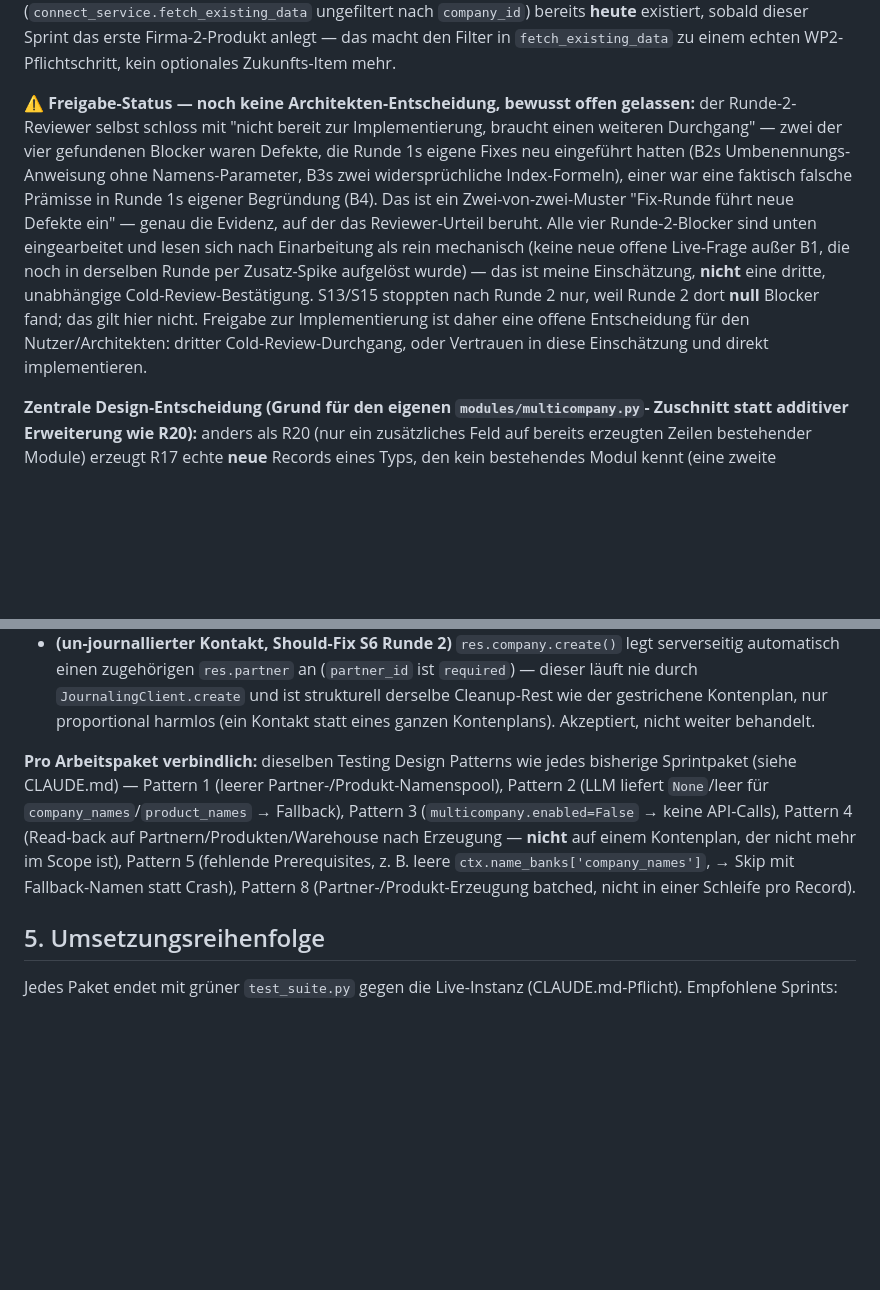
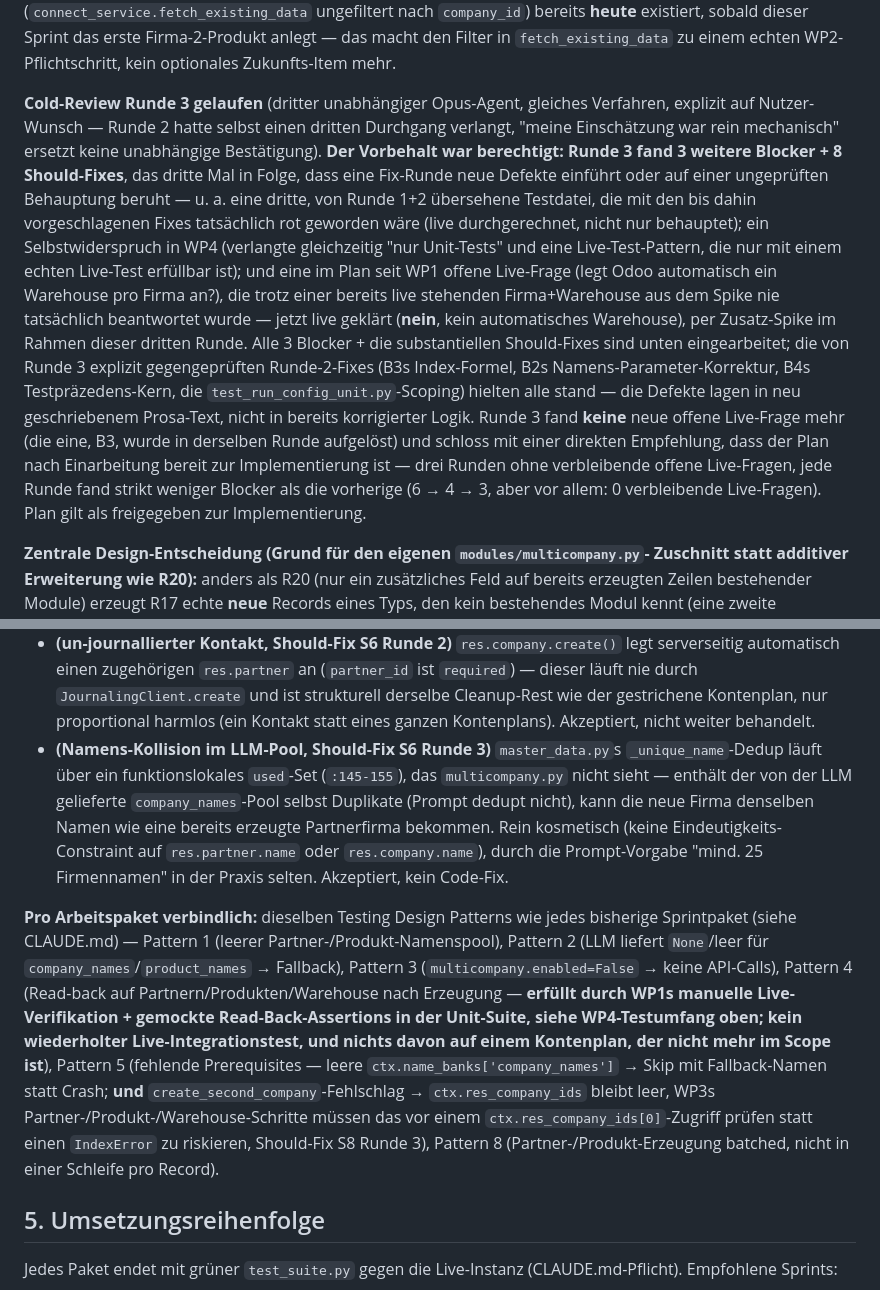
Before and after one commit to onwuh/odoo-daten-generator, a Markdown page: ROADMAP.md, 2 parts joined by grey strips. Rendered like a GitHub page; blank space fills up the shorter version.

Commit message:
S16: cold-review round 3, fix 3 blockers + 8 should-fixes — plan approved
The user asked for a third round specifically because round 2's reviewer
wanted one, despite my earlier judgment that round 2's fixes were
mechanical. That caution was warranted: round 3 found a third consecutive
round of fix-introduced or unverified-claim defects. A registration-chain
link both prior rounds missed (test_odoo_actions_unit.py's
expected_always_on set would go red the moment multicompany joins the
hardcoded pseudo-module tuple — confirmed by actually running the
assertion, not just reading it). A self-contradiction in WP4 (required
"unit-only" coverage and a live-test-only Pattern-4 read-back in the same
breath). And an open live question that had been sitting unanswered in the
plan since WP1 despite a fresh company+warehouse already standing live at
that point — resolved now with one more spike: Odoo does not auto-create a
warehouse per company.

Also fixed eight should-fixes, most substantively: fallback_data.FALLBACK_PRODUCTS
is an industry-keyed dict, not the flat list WP3's prose assumed (would
have KeyError'd on any run without LLM name data); a null company id from
get_main_company_id would have collapsed connect_service's new filter to
company_id=False for every user, not just multicompany runs; and the
ICONS lookup keys off def.icon, not def.key, on which four of the
existing thirteen module cards already diverge.

Every round-2 fix round 3 could verify empirically (the index formula, the
warehouse-naming correction, the test-precedent claim) held up — the
defects were in newly-written prose, not corrected logic. Round 3 found no
remaining open live question and recommended the plan as implementation-
ready. Marking it approved.

Co-Authored-By: Claude Sonnet 5 <noreply@anthropic.com>

```diff
--- a/ROADMAP.md
+++ b/ROADMAP.md
@@ -1231,23 +1231,31 @@ weil eine Erweiterung ein Leck öffnen würde, sondern weil das Leck
 das macht den Filter in `fetch_existing_data` zu einem echten
 WP2-Pflichtschritt, kein optionales Zukunfts-Item mehr.
 
-**⚠️ Freigabe-Status — noch keine Architekten-Entscheidung, bewusst offen
-gelassen:** der Runde-2-Reviewer selbst schloss mit "nicht bereit zur
-Implementierung, braucht einen weiteren Durchgang" — zwei der vier
-gefundenen Blocker waren Defekte, die Runde 1s eigene Fixes neu eingeführt
-hatten (B2s Umbenennungs-Anweisung ohne Namens-Parameter, B3s zwei
-widersprüchliche Index-Formeln), einer war eine faktisch falsche Prämisse in
-Runde 1s eigener Begründung (B4). Das ist ein Zwei-von-zwei-Muster
-"Fix-Runde führt neue Defekte ein" — genau die Evidenz, auf der das
-Reviewer-Urteil beruht. Alle vier Runde-2-Blocker sind unten eingearbeitet
-und lesen sich nach Einarbeitung als rein mechanisch (keine neue offene
-Live-Frage außer B1, die noch in derselben Runde per Zusatz-Spike aufgelöst
-wurde) — das ist meine Einschätzung, **nicht** eine dritte, unabhängige
-Cold-Review-Bestätigung. S13/S15 stoppten nach Runde 2 nur, weil Runde 2 dort
-**null** Blocker fand; das gilt hier nicht. Freigabe zur Implementierung ist
-daher eine offene Entscheidung für den Nutzer/Architekten: dritter
-Cold-Review-Durchgang, oder Vertrauen in diese Einschätzung und direkt
-implementieren.
+**Cold-Review Runde 3 gelaufen** (dritter unabhängiger Opus-Agent, gleiches
+Verfahren, explizit auf Nutzer-Wunsch — Runde 2 hatte selbst einen dritten
+Durchgang verlangt, "meine Einschätzung war rein mechanisch" ersetzt keine
+unabhängige Bestätigung). **Der Vorbehalt war berechtigt: Runde 3 fand
+3 weitere Blocker + 8 Should-Fixes**, das dritte Mal in Folge, dass eine
+Fix-Runde neue Defekte einführt oder auf einer ungeprüften Behauptung
+beruht — u. a. eine dritte, von Runde 1+2 übersehene Testdatei, die mit den
+bis dahin vorgeschlagenen Fixes tatsächlich rot geworden wäre (live
+durchgerechnet, nicht nur behauptet); ein Selbstwiderspruch in WP4 (verlangte
+gleichzeitig "nur Unit-Tests" und eine Live-Test-Pattern, die nur mit einem
+echten Live-Test erfüllbar ist); und eine im Plan seit WP1 offene Live-Frage
+(legt Odoo automatisch ein Warehouse pro Firma an?), die trotz einer bereits
+live stehenden Firma+Warehouse aus dem Spike nie tatsächlich beantwortet
+wurde — jetzt live geklärt (**nein**, kein automatisches Warehouse), per
+Zusatz-Spike im Rahmen dieser dritten Runde. Alle 3 Blocker + die
+substantiellen Should-Fixes sind unten eingearbeitet; die von Runde 3 explizit
+gegengeprüften Runde-2-Fixes (B3s Index-Formel, B2s Namens-Parameter-Korrektur,
+B4s Testpräzedens-Kern, die `test_run_config_unit.py`-Scoping) hielten alle
+stand — die Defekte lagen in neu geschriebenem Prosa-Text, nicht in bereits
+korrigierter Logik. Runde 3 fand **keine** neue offene Live-Frage mehr (die
+eine, B3, wurde in derselben Runde aufgelöst) und schloss mit einer direkten
+Empfehlung, dass der Plan nach Einarbeitung bereit zur Implementierung ist —
+drei Runden ohne verbleibende offene Live-Fragen, jede Runde fand strikt
+weniger Blocker als die vorherige (6 → 4 → 3, aber vor allem: 0 verbleibende
+Live-Fragen). Plan gilt als freigegeben zur Implementierung.
 
 **Zentrale Design-Entscheidung (Grund für den eigenen `modules/multicompany.py`-
 Zuschnitt statt additiver Erweiterung wie R20):** anders als R20 (nur ein
@@ -1349,17 +1357,30 @@ mitschicken); `run_journal.py`s `ARCHIVE_FALLBACK_MODELS` um `"res.company"` erg
   und ist strukturell derselbe Cleanup-Rest wie der gestrichene Kontenplan,
   nur proportional harmlos (ein Kontakt statt eines ganzen Kontenplans).
   Akzeptiert, nicht weiter behandelt.
+- **(Namens-Kollision im LLM-Pool, Should-Fix S6 Runde 3)** `master_data.py`s
+  `_unique_name`-Dedup läuft über ein funktionslokales `used`-Set
+  (`:145-155`), das `multicompany.py` nicht sieht — enthält der von der LLM
+  gelieferte `company_names`-Pool selbst Duplikate (Prompt dedupt nicht),
+  kann die neue Firma denselben Namen wie eine bereits erzeugte
+  Partnerfirma bekommen. Rein kosmetisch (keine Eindeutigkeits-Constraint
+  auf `res.partner.name` oder `res.company.name`), durch die Prompt-Vorgabe
+  "mind. 25 Firmennamen" in der Praxis selten. Akzeptiert, kein Code-Fix.
 
 **Pro Arbeitspaket verbindlich:** dieselben Testing Design Patterns wie jedes
 bisherige Sprintpaket (siehe CLAUDE.md) — Pattern 1 (leerer
 Partner-/Produkt-Namenspool), Pattern 2 (LLM liefert `None`/leer für
 `company_names`/`product_names` → Fallback), Pattern 3
 (`multicompany.enabled=False` → keine API-Calls), Pattern 4 (Read-back auf
-Partnern/Produkten/Warehouse nach Erzeugung — **nicht** auf einem Kontenplan,
-der nicht mehr im Scope ist), Pattern 5 (fehlende Prerequisites, z. B. leere
-`ctx.name_banks['company_names']`, → Skip mit Fallback-Namen statt Crash),
-Pattern 8 (Partner-/Produkt-Erzeugung batched, nicht in einer Schleife pro
-Record).
+Partnern/Produkten/Warehouse nach Erzeugung — **erfüllt durch WP1s manuelle
+Live-Verifikation + gemockte Read-Back-Assertions in der Unit-Suite, siehe
+WP4-Testumfang oben; kein wiederholter Live-Integrationstest, und nichts
+davon auf einem Kontenplan, der nicht mehr im Scope ist**), Pattern 5
+(fehlende Prerequisites — leere `ctx.name_banks['company_names']` → Skip mit
+Fallback-Namen statt Crash; **und** `create_second_company`-Fehlschlag →
+`ctx.res_company_ids` bleibt leer, WP3s Partner-/Produkt-/Warehouse-Schritte
+müssen das vor einem `ctx.res_company_ids[0]`-Zugriff prüfen statt einen
+`IndexError` zu riskieren, Should-Fix S8 Runde 3), Pattern 8
+(Partner-/Produkt-Erzeugung batched, nicht in einer Schleife pro Record).
 
 ## 5. Umsetzungsreihenfolge
 
```
Also changed, not shown: other parts of ROADMAP.md (+4 -4 lines).
